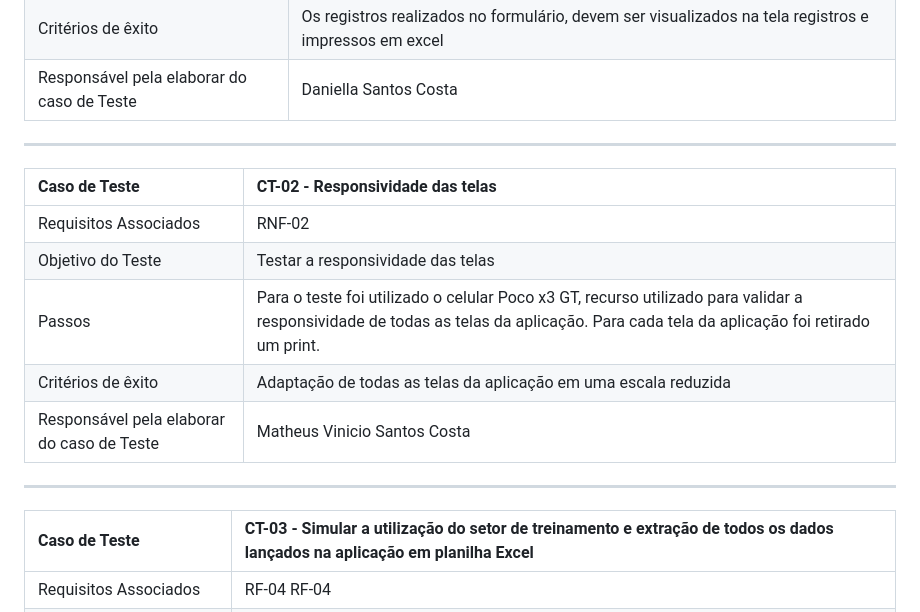
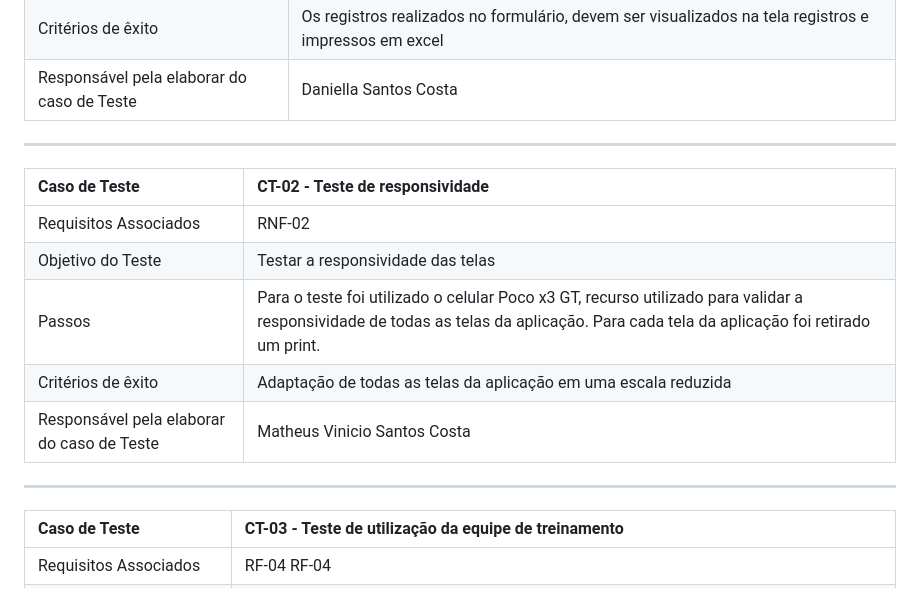
Before and after one commit to ICEI-PUC-Minas-PMV-ADS/pmv-ads-2023-2-e1-proj-web-t7-controle-de-horas-de-treinamento, a Markdown page: documentos/07-Plano de Testes de Software.md, the part around the change. GitHub-like rendering.

```diff
--- a/documentos/07-Plano de Testes de Software.md
+++ b/documentos/07-Plano de Testes de Software.md
@@ -11,7 +11,7 @@ Os testes funcionais a serem realizados na aplicação são descritos a seguir.
 | Critérios de êxito | Os registros realizados no formulário, devem ser visualizados na tela registros e impressos em excel |
 | Responsável pela elaborar do caso de Teste | Daniella Santos Costa |
 ---------------------------------------------------------------------------------------------------------------------
-|Caso de Teste    | CT-02 - Responsividade das telas |
+|Caso de Teste    | CT-02 - Teste de responsividade |
 |:---|:---|
 | Requisitos Associados | RNF-02 |
 | Objetivo do Teste | Testar a responsividade das telas |
@@ -19,7 +19,7 @@ Os testes funcionais a serem realizados na aplicação são descritos a seguir.
 | Critérios de êxito | Adaptação de todas as telas da aplicação em uma escala reduzida  |
 | Responsável pela elaborar do caso de Teste | Matheus Vinicio Santos Costa |
 ---------------------------------------------------------------------------------------------------------------------
-|Caso de Teste    | CT-03 - Simular a utilização do setor de treinamento e extração de todos os dados lançados na aplicação em planilha Excel |
+|Caso de Teste    | CT-03 - Teste de utilização da equipe de treinamento |
 |:---|:---|
 | Requisitos Associados | RF-04 RF-04 |
 | Objetivo do Teste | Simular a utilização por parte da equipe de Treinamentos utilização da aplicação Web através da extração de dados para análise das horas de trinamentos lançadas pelos colaboradores da organização |
```
